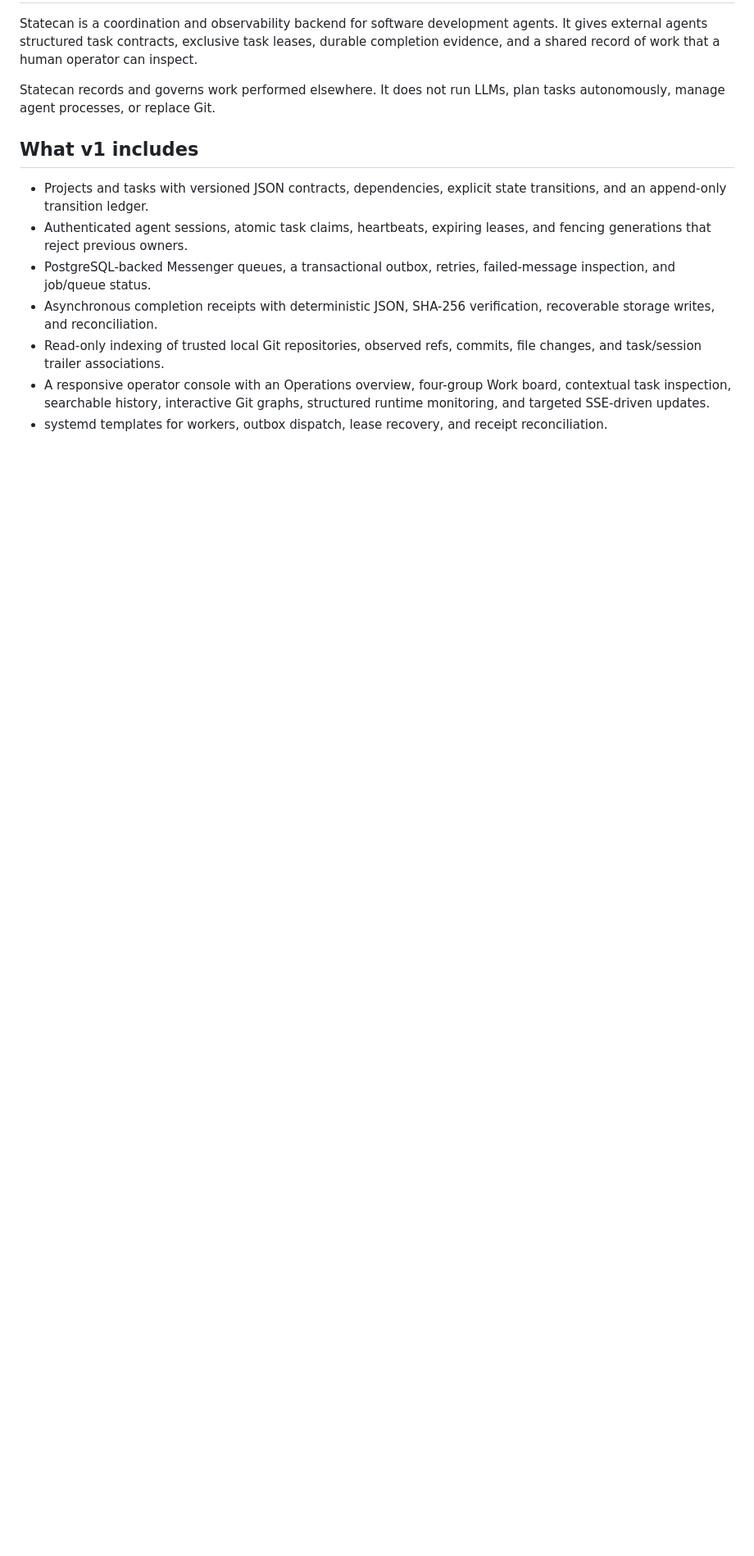
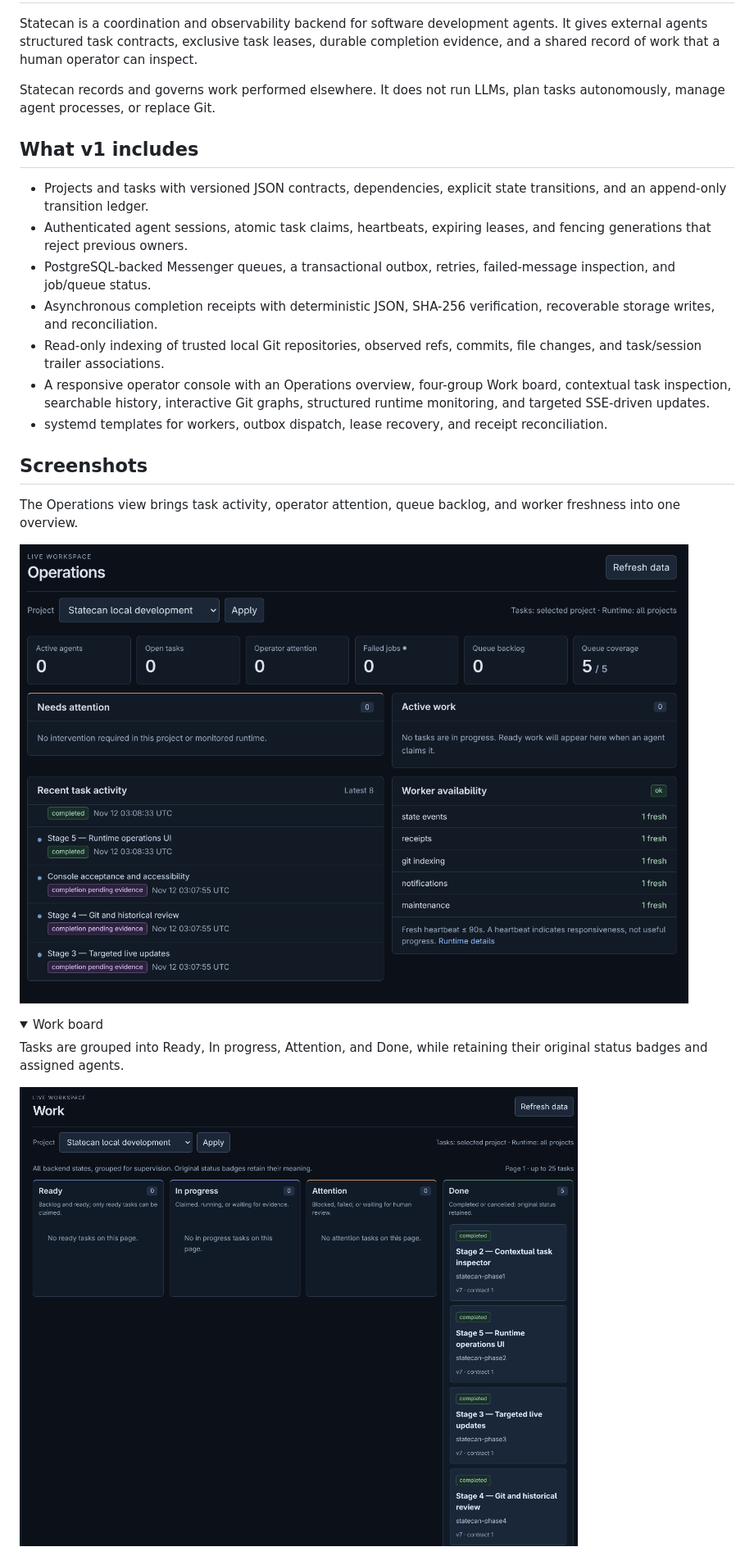
Before and after one commit to pysocrates/Statecan, a Markdown page: README.md, the part around one of its changes. Shown at 82% size. GitHub-like rendering; pictures changed too: docs/screenshots/operations.png (added), docs/screenshots/work-board.png (added); folded sections open; blank space fills up the shorter version.

```diff
--- a/README.md
+++ b/README.md
@@ -13,3 +13,17 @@ Statecan records and governs work performed elsewhere. It does not run LLMs, pla
 - Read-only indexing of trusted local Git repositories, observed refs, commits, file changes, and task/session trailer associations.
 - A responsive operator console with an Operations overview, four-group Work board, contextual task inspection, searchable history, interactive Git graphs, structured runtime monitoring, and targeted SSE-driven updates.
 - systemd templates for workers, outbox dispatch, lease recovery, and receipt reconciliation.
+
+## Screenshots
+
+The Operations view brings task activity, operator attention, queue backlog, and worker freshness into one overview.
+
+![Statecan Operations overview showing task activity, system counts, and worker availability](docs/screenshots/operations.png)
+
+<details>
+<summary>Work board</summary>
+
+Tasks are grouped into Ready, In progress, Attention, and Done, while retaining their original status badges and assigned agents.
+
+![Statecan Work board with four task groups and completed agent assignments](docs/screenshots/work-board.png)
+
```
Also changed, not shown: other parts of README.md (+19 -0 lines), docs/screenshots/branch-ancestry.png (added), docs/screenshots/navigation.png (added).
